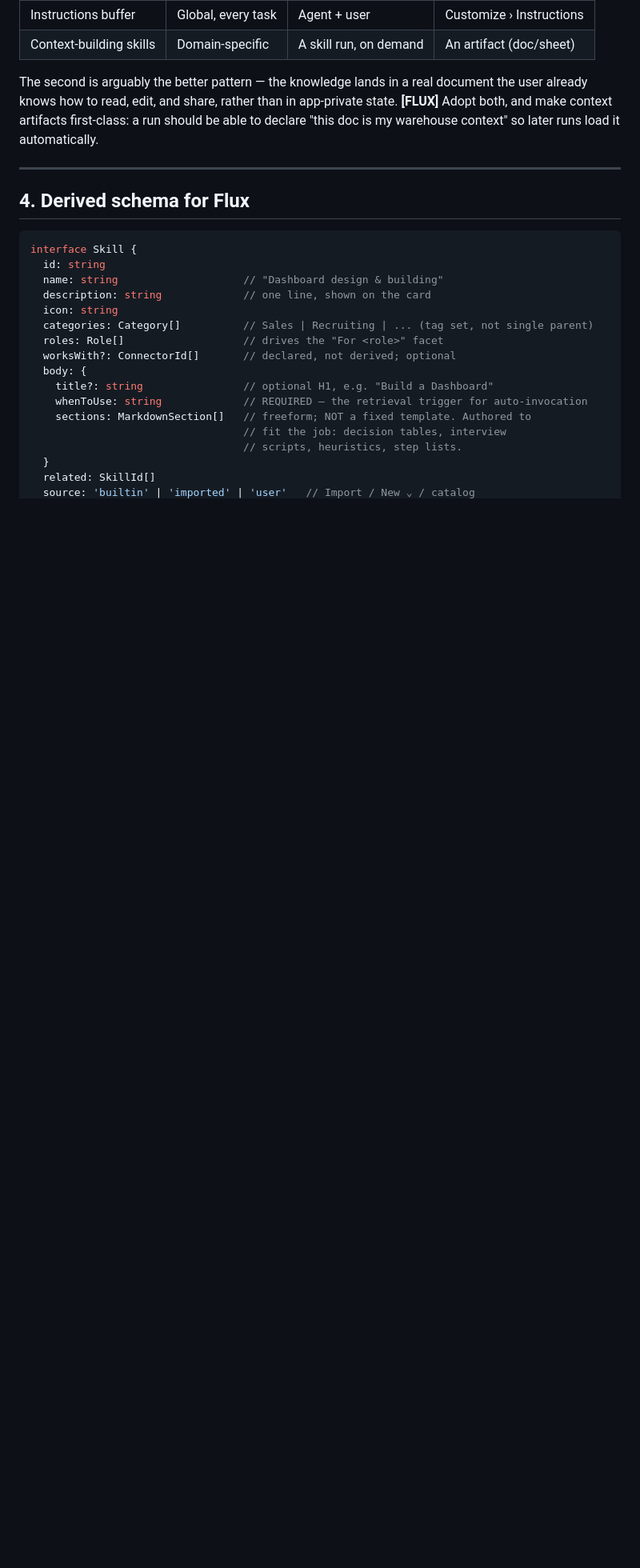
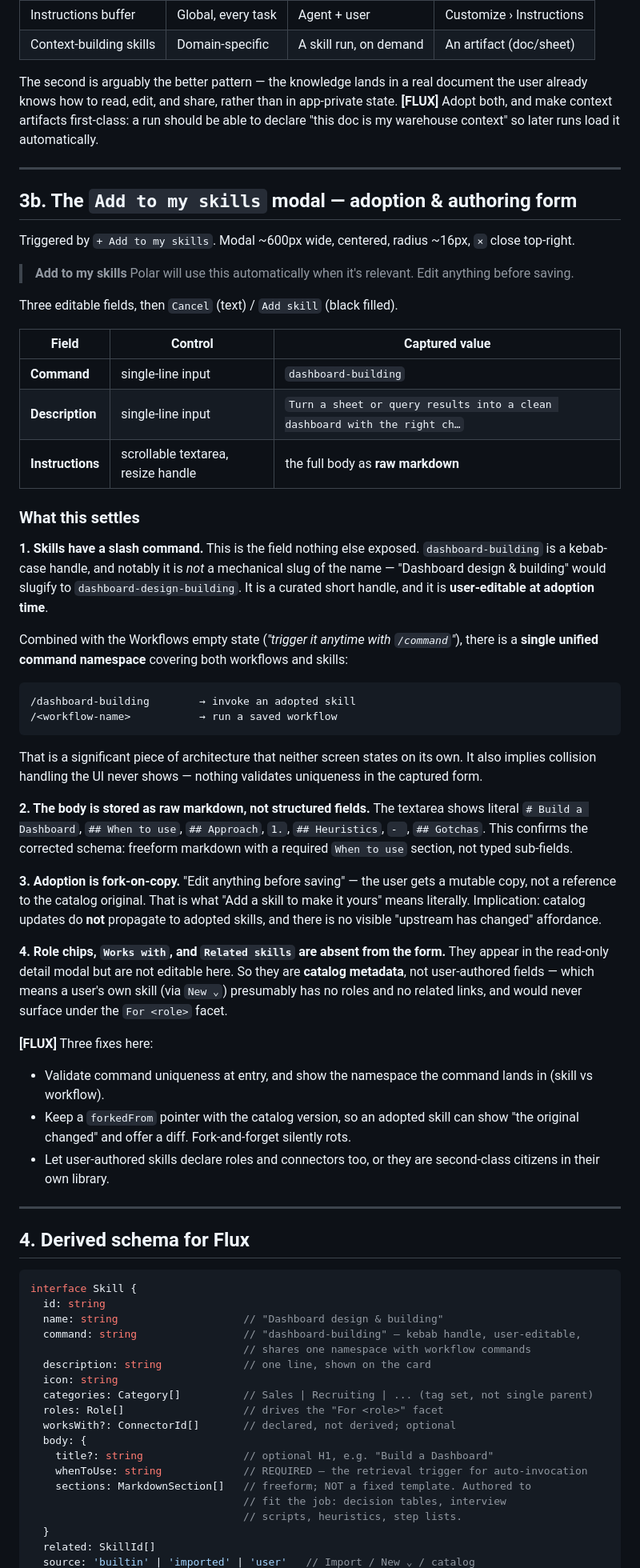
Before and after one commit to mikeisflux/Flux, a Markdown page: docs/06-customize-tab.md, the part around one of its changes. Shown at 80% size. GitHub-like rendering; blank space fills up the shorter version.

Commit message:
Add 'Add to my skills' modal: skill command handles and unified /command namespace

````diff
--- a/docs/06-customize-tab.md
+++ b/docs/06-customize-tab.md
@@ -299,12 +299,79 @@ context" so later runs load it automatically.
 
 ---
 
+## 3b. The `Add to my skills` modal — adoption & authoring form
+
+Triggered by `+ Add to my skills`. Modal ~600px wide, centered, radius ~16px,
+`×` close top-right.
+
+> **Add to my skills**
+> Polar will use this automatically when it's relevant. Edit anything before
+> saving.
+
+Three editable fields, then `Cancel` (text) / `Add skill` (black filled).
+
+| Field | Control | Captured value |
+|---|---|---|
+| **Command** | single-line input | `dashboard-building` |
+| **Description** | single-line input | `Turn a sheet or query results into a clean dashboard with the right ch…` |
+| **Instructions** | scrollable textarea, resize handle | the full body as **raw markdown** |
+
+### What this settles
+
+**1. Skills have a slash command.** This is the field nothing else exposed.
+`dashboard-building` is a kebab-case handle, and notably it is *not* a
+mechanical slug of the name — "Dashboard design & building" would slugify to
+`dashboard-design-building`. It is a curated short handle, and it is
+**user-editable at adoption time**.
+
+Combined with the Workflows empty state (*"trigger it anytime with
+`/command`"*), there is a **single unified command namespace** covering both
+workflows and skills:
+
+```
+/dashboard-building        → invoke an adopted skill
+/<workflow-name>           → run a saved workflow
+```
+
+That is a significant piece of architecture that neither screen states on its
+own. It also implies collision handling the UI never shows — nothing validates
+uniqueness in the captured form.
+
+**2. The body is stored as raw markdown, not structured fields.** The textarea
+shows literal `# Build a Dashboard`, `## When to use`, `## Approach`, `1.`,
+`## Heuristics`, `- `, `## Gotchas`. This confirms the corrected schema: freeform
+markdown with a required `When to use` section, not typed sub-fields.
+
+**3. Adoption is fork-on-copy.** "Edit anything before saving" — the user gets
+a mutable copy, not a reference to the catalog original. That is what "Add a
+skill to make it yours" means literally. Implication: catalog updates do
+**not** propagate to adopted skills, and there is no visible "upstream has
+changed" affordance.
+
+**4. Role chips, `Works with`, and `Related skills` are absent from the form.**
+They appear in the read-only detail modal but are not editable here. So they
+are **catalog metadata**, not user-authored fields — which means a user's own
+skill (via `New ⌄`) presumably has no roles and no related links, and would
+never surface under the `For <role>` facet.
+
+**[FLUX]** Three fixes here:
+- Validate command uniqueness at entry, and show the namespace the command
+  lands in (skill vs workflow).
+- Keep a `forkedFrom` pointer with the catalog version, so an adopted skill can
+  show "the original changed" and offer a diff. Fork-and-forget silently rots.
+- Let user-authored skills declare roles and connectors too, or they are
+  second-class citizens in their own library.
+
+---
+
 ## 4. Derived schema for Flux
 
 ```ts
 interface Skill {
   id: string
   name: string                    // "Dashboard design & building"
+  command: string                 // "dashboard-building" — kebab handle, user-editable,
+                                  // shares one namespace with workflow commands
   description: string             // one line, shown on the card
   icon: string
   categories: Category[]          // Sales | Recruiting | ... (tag set, not single parent)
````
Also changed, not shown: other parts of docs/06-customize-tab.md (+5 -1 lines).
